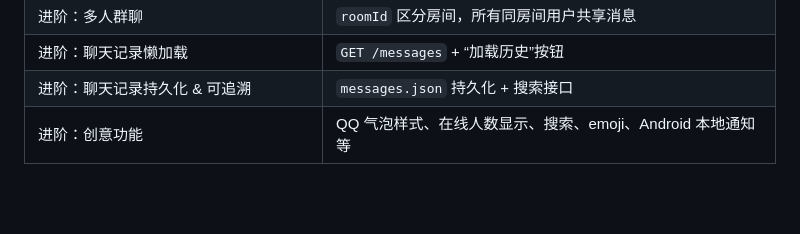
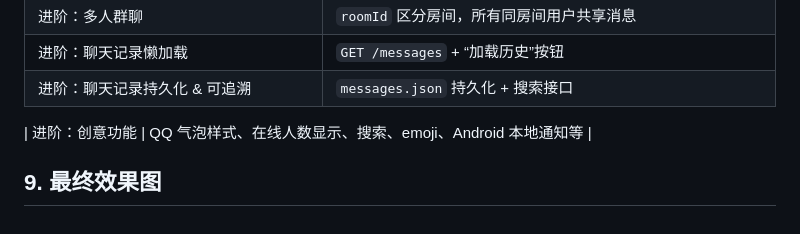
Before and after one commit to gggttuu/hybrid-chat, a Markdown page: README.MD, the part around the change. Drawn GitHub-style; blank space fills up the shorter version.

```diff
--- a/README.MD
+++ b/README.MD
@@ -637,4 +637,7 @@ webView.addJavascriptInterface(WebAppInterface(this), "AndroidNative")
 | 进阶：多人群聊                                 | `roomId` 区分房间，所有同房间用户共享消息                    |
 | 进阶：聊天记录懒加载                           | `GET /messages` + “加载历史”按钮                             |
 | 进阶：聊天记录持久化 & 可追溯                  | `messages.json` 持久化 + 搜索接口                            |
+
 | 进阶：创意功能                                 | QQ 气泡样式、在线人数显示、搜索、emoji、Android 本地通知等   |
+
+## 9. 最终效果图
```
